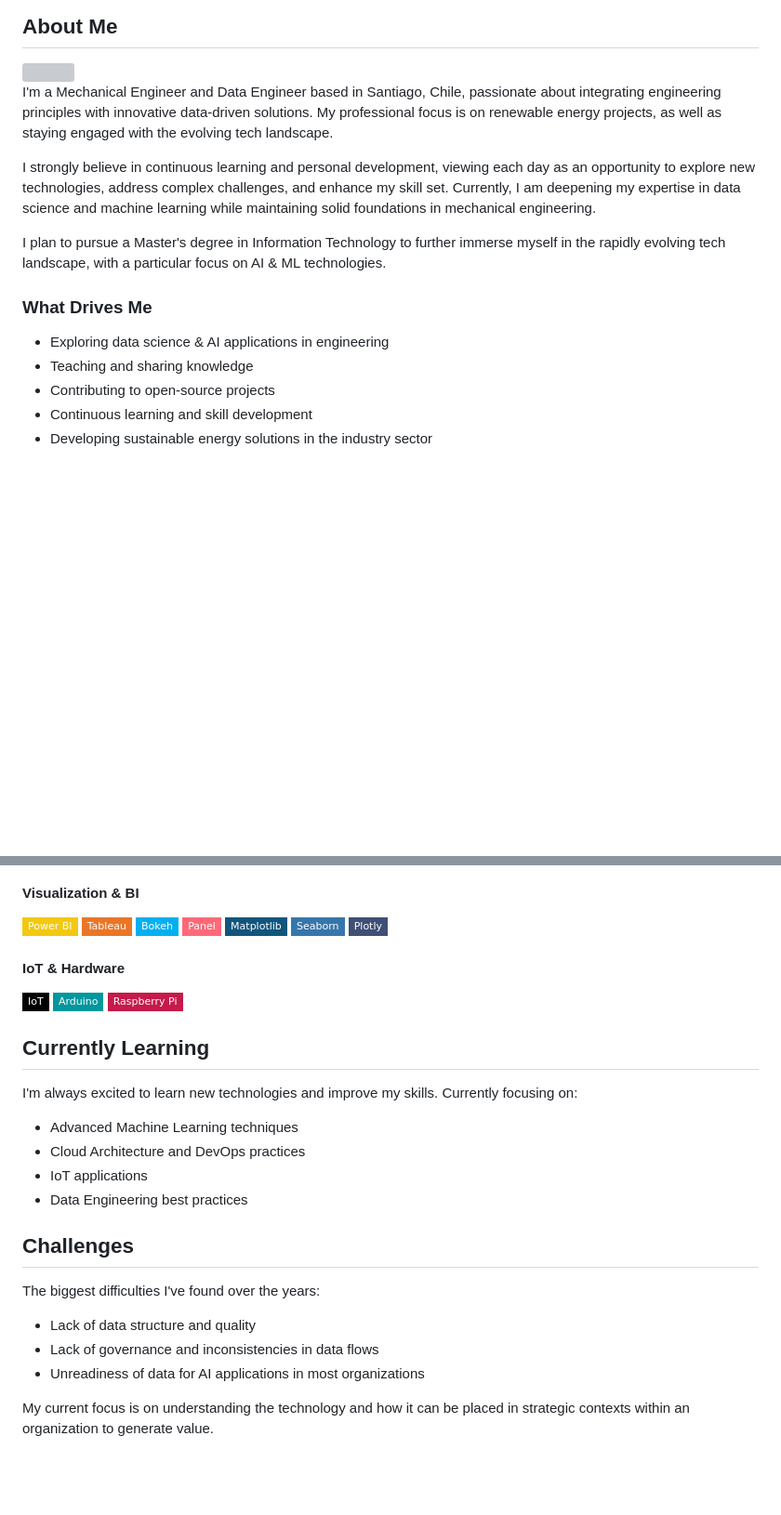
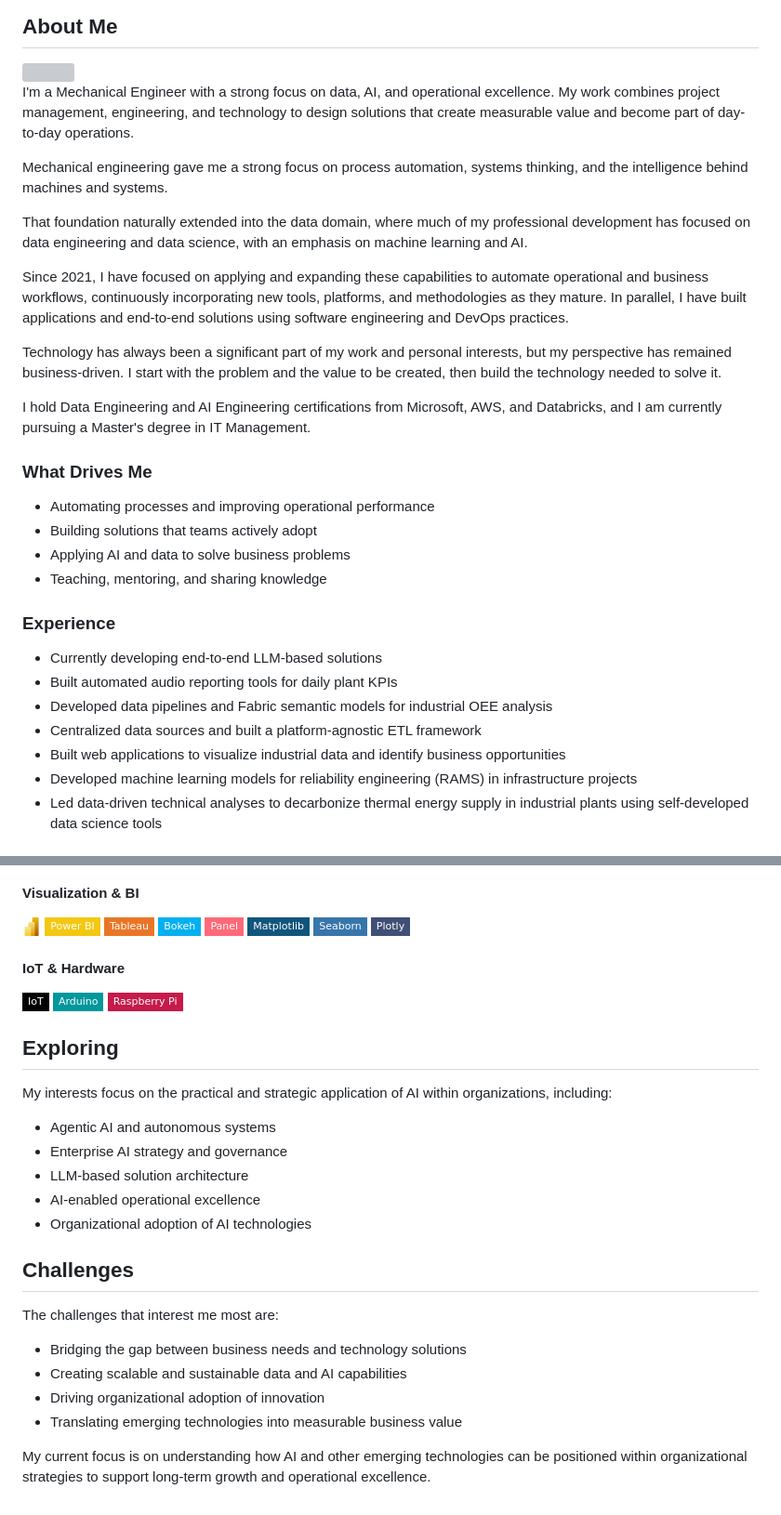
Before and after one commit to Jialisteg/Jialisteg, a Markdown page: README.md, 2 parts joined by grey strips. Shown at 93% size. GitHub-like rendering; pictures changed too: assets/powerbi.png (added); folded sections open; badges without logos; blank space fills up the shorter version; grey boxes are pictures that could not be loaded.

Commit message:
Actualiza README de perfil

```diff
--- a/README.md
+++ b/README.md
@@ -2,16 +2,32 @@
 
 <img align="right" width="400" src="https://media.giphy.com/media/v1.Y2lkPTc5MGI3NjExNjM2OTU5OWQ0MzBmZDM4ZDM0ZmQ5MzFkYzFhZDQzZmU1YzI1YmNlYiZlcD12MV9pbnRlcm5hbF9naWZzX2dpZklkJmN0PWc/qgQUggAC3Pfv687qPC/giphy.gif">
 
-I'm a Mechanical Engineer and Data Engineer based in Santiago, Chile, passionate about integrating engineering principles with innovative data-driven solutions. My professional focus is on renewable energy projects, as well as staying engaged with the evolving tech landscape.
+I'm a Mechanical Engineer with a strong focus on data, AI, and operational excellence. My work combines project management, engineering, and technology to design solutions that create measurable value and become part of day-to-day operations.
 
-I strongly believe in continuous learning and personal development, viewing each day as an opportunity to explore new technologies, address complex challenges, and enhance my skill set. Currently, I am deepening my expertise in data science and machine learning while maintaining solid foundations in mechanical engineering.
+Mechanical engineering gave me a strong focus on process automation, systems thinking, and the intelligence behind machines and systems.
 
-I plan to pursue a Master's degree in Information Technology to further immerse myself in the rapidly evolving tech landscape, with a particular focus on AI & ML technologies.
+That foundation naturally extended into the data domain, where much of my professional development has focused on data engineering and data science, with an emphasis on machine learning and AI.
+
+Since 2021, I have focused on applying and expanding these capabilities to automate operational and business workflows, continuously incorporating new tools, platforms, and methodologies as they mature. In parallel, I have built applications and end-to-end solutions using software engineering and DevOps practices.
+
+Technology has always been a significant part of my work and personal interests, but my perspective has remained business-driven. I start with the problem and the value to be created, then build the technology needed to solve it.
+
+I hold Data Engineering and AI Engineering certifications from Microsoft, AWS, and Databricks, and I am currently pursuing a Master's degree in IT Management.
 
 ### What Drives Me
 
-- Exploring data science & AI applications in engineering
-- Teaching and sharing knowledge
-- Contributing to open-source projects
-- Continuous learning and skill development
-- Developing sustainable energy solutions in the industry sector
+- Automating processes and improving operational performance
+- Building solutions that teams actively adopt
+- Applying AI and data to solve business problems
+- Teaching, mentoring, and sharing knowledge
+
+### Experience
+
+- Currently developing end-to-end LLM-based solutions
+- Built automated audio reporting tools for daily plant KPIs
+- Developed data pipelines and Fabric semantic models for industrial OEE analysis
+- Centralized data sources and built a platform-agnostic ETL framework
+- Built web applications to visualize industrial data and identify business opportunities
+- Developed machine learning models for reliability engineering (RAMS) in infrastructure projects
+- Led data-driven technical analyses to decarbonize thermal energy supply in industrial plants using self-developed data science tools
+
@@ -48,7 +67,7 @@ I plan to pursue a Master's degree in Information Technology to further immerse
 ![MongoDB](https://img.shields.io/badge/-MongoDB-47A248?style=flat-square&logo=mongodb&logoColor=white)
 
 #### Visualization & BI
-![PowerBI](https://img.shields.io/badge/-Power%20BI-F2C811?style=flat-square&logo=power-bi&logoColor=black)
+<img src="assets/powerbi.png" height="20" valign="middle"/> ![PowerBI](https://img.shields.io/badge/-Power%20BI-F2C811?style=flat-square)
 ![Tableau](https://img.shields.io/badge/-Tableau-E97627?style=flat-square&logo=tableau&logoColor=white)
 ![Bokeh](https://img.shields.io/badge/-Bokeh-00B0F0?style=flat-square&logo=python&logoColor=white)
 ![Panel](https://img.shields.io/badge/-Panel-FF6978?style=flat-square&logo=python&logoColor=white)
@@ -63,21 +82,23 @@ I plan to pursue a Master's degree in Information Technology to further immerse
 
 </details>
 
-## Currently Learning
+## Exploring
 
-I'm always excited to learn new technologies and improve my skills. Currently focusing on:
+My interests focus on the practical and strategic application of AI within organizations, including:
 
-- Advanced Machine Learning techniques
-- Cloud Architecture and DevOps practices
-- IoT applications
-- Data Engineering best practices
+- Agentic AI and autonomous systems
+- Enterprise AI strategy and governance
+- LLM-based solution architecture
+- AI-enabled operational excellence
+- Organizational adoption of AI technologies
 
 ## Challenges
 
-The biggest difficulties I've found over the years:
+The challenges that interest me most are:
 
-- Lack of data structure and quality
-- Lack of governance and inconsistencies in data flows
-- Unreadiness of data for AI applications in most organizations
+- Bridging the gap between business needs and technology solutions
+- Creating scalable and sustainable data and AI capabilities
+- Driving organizational adoption of innovation
+- Translating emerging technologies into measurable business value
 
-My current focus is on understanding the technology and how it can be placed in strategic contexts within an organization to generate value.
+My current focus is on understanding how AI and other emerging technologies can be positioned within organizational strategies to support long-term growth and operational excellence.
```
Also changed, not shown: other parts of README.md (+6 -3 lines), 1 other file.
